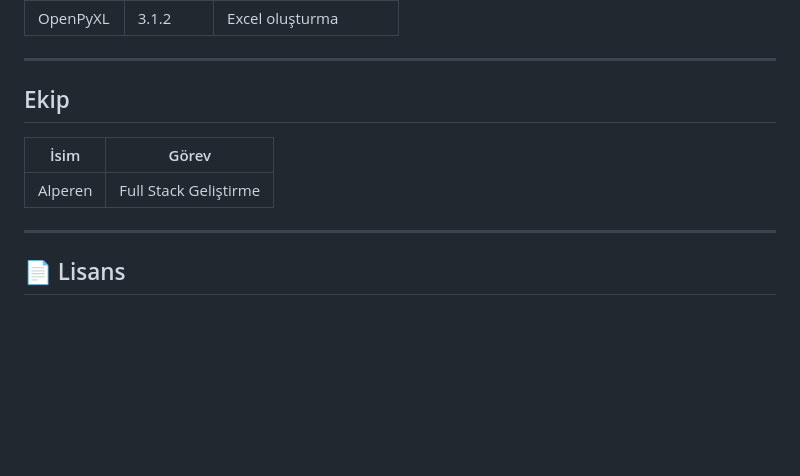
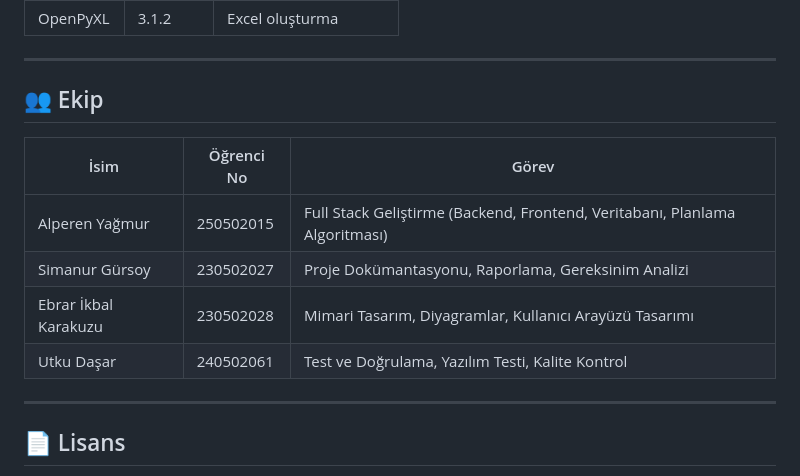
Before and after one commit to Nereplaa/Exam-Calendar-maker, a Markdown page: README.md, the part around the change. Drawn GitHub-style; blank space fills up the shorter version.

Commit message:
Update team section in README with details

```diff
--- a/README.md
+++ b/README.md
@@ -226,11 +226,14 @@ Uygulama **Greedy (Açgözlü)** algoritma kullanır:
 
 ---
 
-##  Ekip
+## 👥 Ekip
 
-| İsim | Görev |
-|------|-------|
-| Alperen | Full Stack Geliştirme |
+| İsim | Öğrenci No | Görev |
+|------|------------|-------|
+| Alperen Yağmur | 250502015 | Full Stack Geliştirme (Backend, Frontend, Veritabanı, Planlama Algoritması) |
+| Simanur Gürsoy | 230502027 | Proje Dokümantasyonu, Raporlama, Gereksinim Analizi |
+| Ebrar İkbal Karakuzu | 230502028 | Mimari Tasarım, Diyagramlar, Kullanıcı Arayüzü Tasarımı |
+| Utku Daşar | 240502061 | Test ve Doğrulama, Yazılım Testi, Kalite Kontrol |
 
 ---
 
```
